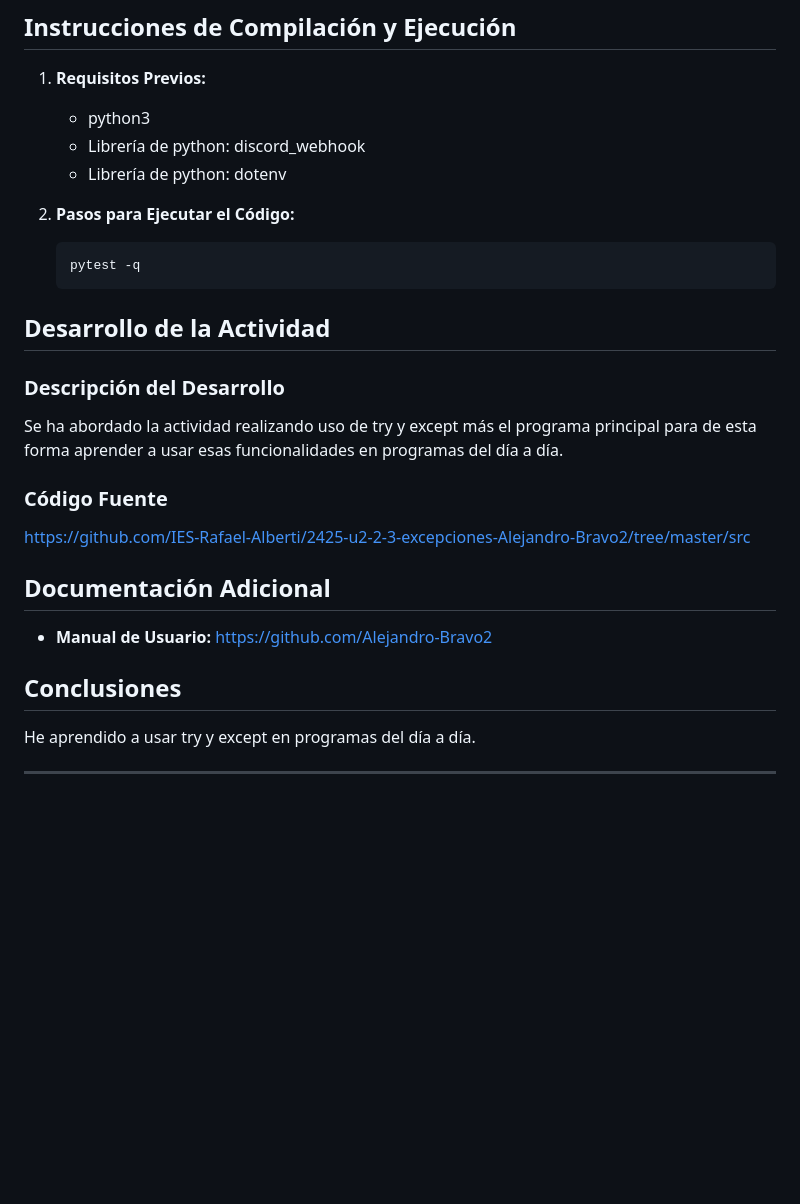
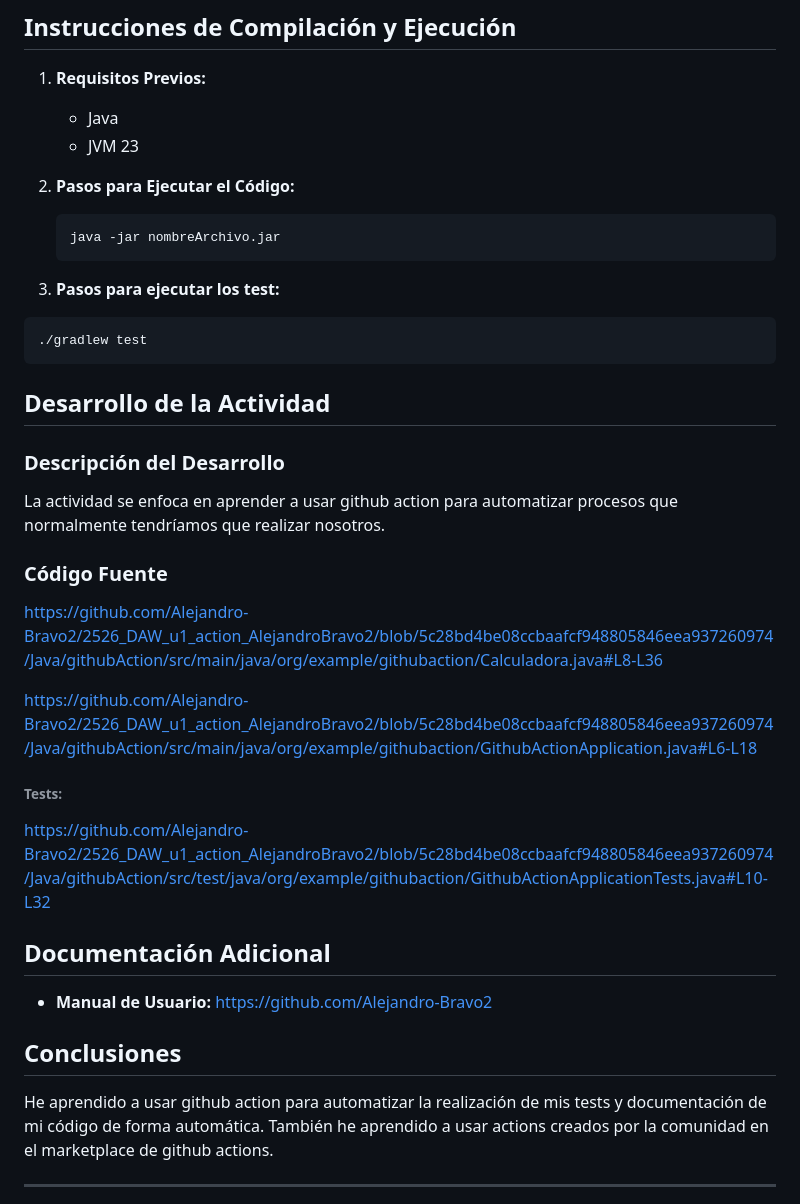
Before and after one commit to Alejandro-Bravo2/2526_DAW_u1_action_AlejandroBravo2, a Markdown page: README.md, the part around one of its changes. Rendered like a GitHub page; blank space fills up the shorter version.

`````diff
--- a/README.md
+++ b/README.md
@@ -16,26 +16,44 @@ La actividad consiste en configurar un github action para que realize ciertas ac
 
 ## Instrucciones de Compilación y Ejecución
 1. **Requisitos Previos:**
-   - python3
-   - Librería de python: discord_webhook
-   - Librería de python: dotenv
+   - Java
+   - JVM 23
 
-3. **Pasos para Ejecutar el Código:**
+2. **Pasos para Ejecutar el Código:**
    ```
-   pytest -q
+   java -jar nombreArchivo.jar
    ```
+
+3. **Pasos para ejecutar los test:**
+  ```
+  ./gradlew test
+  ````
+
+
 ## Desarrollo de la Actividad
 ### Descripción del Desarrollo
-Se ha abordado la actividad realizando uso de try y except más el programa principal para de esta forma
-aprender a usar esas funcionalidades en programas del día a día.
+La actividad se enfoca en aprender a usar github action para automatizar procesos que normalmente tendríamos que realizar nosotros.
+
 ### Código Fuente
-https://github.com/IES-Rafael-Alberti/2425-u2-2-3-excepciones-Alejandro-Bravo2/tree/master/src
+
+https://github.com/Alejandro-Bravo2/2526_DAW_u1_action_AlejandroBravo2/blob/5c28bd4be08ccbaafcf948805846eea937260974/Java/githubAction/src/main/java/org/example/githubaction/Calculadora.java#L8-L36
+
+https://github.com/Alejandro-Bravo2/2526_DAW_u1_action_AlejandroBravo2/blob/5c28bd4be08ccbaafcf948805846eea937260974/Java/githubAction/src/main/java/org/example/githubaction/GithubActionApplication.java#L6-L18
+
+
+###### Tests:
+
+https://github.com/Alejandro-Bravo2/2526_DAW_u1_action_AlejandroBravo2/blob/5c28bd4be08ccbaafcf948805846eea937260974/Java/githubAction/src/test/java/org/example/githubaction/GithubActionApplicationTests.java#L10-L32
+
 
 ## Documentación Adicional
 - **Manual de Usuario:** https://github.com/Alejandro-Bravo2
 
 ## Conclusiones
-He aprendido a usar try y except en programas del día a día.
+
+He aprendido a usar github action para automatizar la realización de mis tests y documentación de mi código de forma automática. También he aprendido a usar actions creados por la comunidad en el marketplace de github actions.
+
+
 
 
 ---
`````
Also changed, not shown: other parts of README.md (+9 -51 lines).
